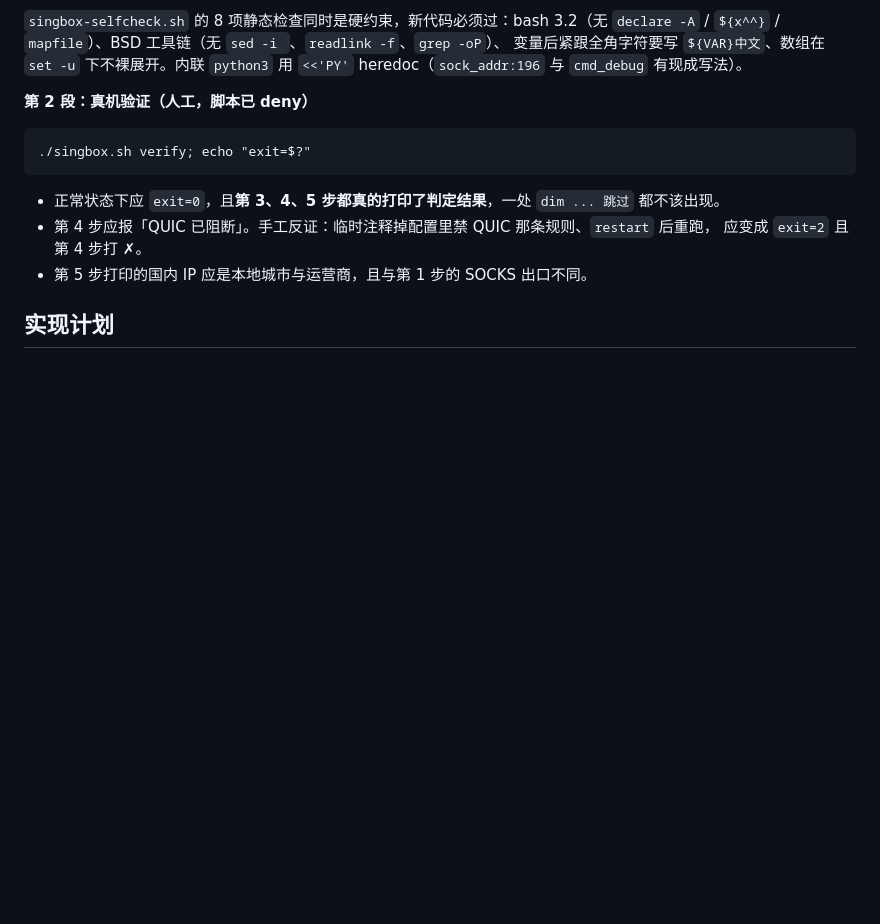
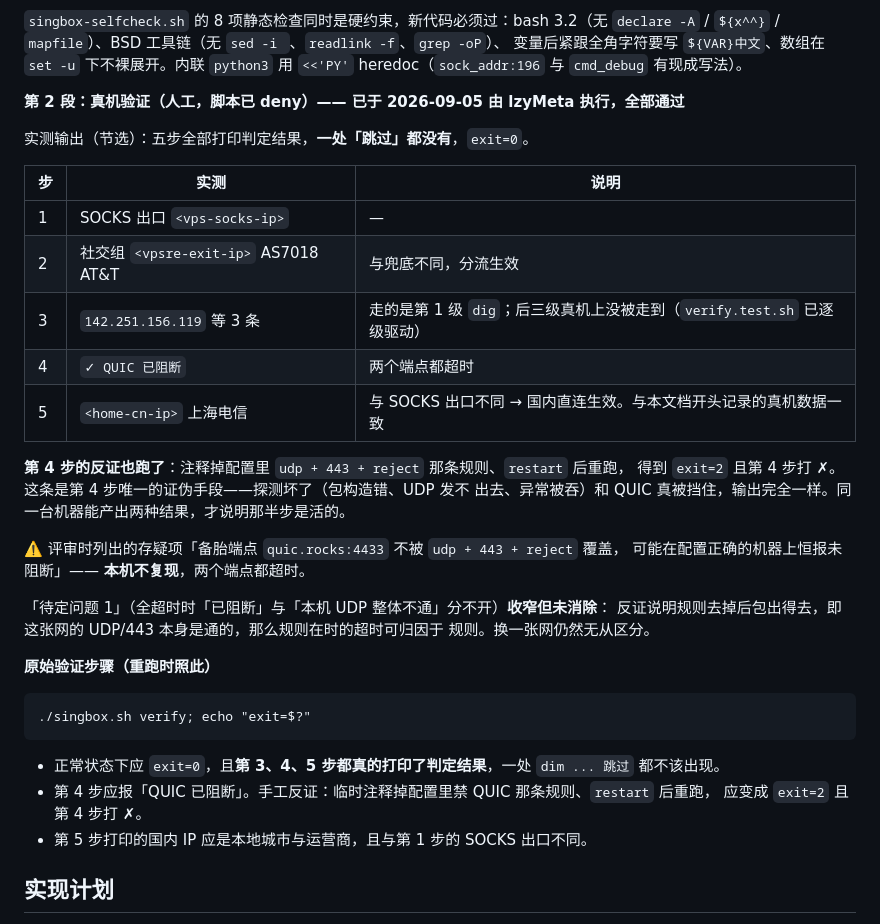
Before and after one commit to lzyMeta/macos-singbox-client-helper, a Markdown page: docs/verify-hardening.md, the part around the change. Drawn GitHub-style; blank space fills up the shorter version.

Commit message:
docs: 记下 verify 真机验证结果与第 4 步的反证
五步全部打印判定、零跳过、exit=0；注释掉 udp+443+reject 后 exit=2 且第 4 步打 ✗——
后者是第 4 步唯一的证伪手段，探测坏了和 QUIC 真被挡住输出一模一样。

评审列出的存疑项（备胎端点 quic.rocks:4433 不被该规则覆盖）本机不复现。待定问题 1
收窄未消除：反证说明这张网 UDP/443 本身通，换网仍无从区分。

````diff
--- a/docs/verify-hardening.md
+++ b/docs/verify-hardening.md
@@ -169,7 +169,30 @@
 变量后紧跟全角字符要写 `${VAR}中文`、数组在 `set -u` 下不裸展开。内联 `python3` 用
 `<<'PY'` heredoc（`sock_addr:196` 与 `cmd_debug` 有现成写法）。
 
-**第 2 段：真机验证（人工，脚本已 deny）**
+**第 2 段：真机验证（人工，脚本已 deny）—— 已于 2026-09-05 由 lzyMeta 执行，全部通过**
+
+实测输出（节选）：五步全部打印判定结果，**一处「跳过」都没有**，`exit=0`。
+
+| 步 | 实测 | 说明 |
+|---|---|---|
+| 1 | SOCKS 出口 `<vps-socks-ip>` | — |
+| 2 | 社交组 `<vpsre-exit-ip>` AS7018 AT&T | 与兜底不同，分流生效 |
+| 3 | `142.251.156.119` 等 3 条 | 走的是第 1 级 `dig`；后三级真机上没被走到（`verify.test.sh` 已逐级驱动） |
+| 4 | `✓ QUIC 已阻断` | 两个端点都超时 |
+| 5 | `<home-cn-ip>` 上海电信 | 与 SOCKS 出口不同 → 国内直连生效。与本文档开头记录的真机数据一致 |
+
+**第 4 步的反证也跑了**：注释掉配置里 `udp + 443 + reject` 那条规则、`restart` 后重跑，
+得到 `exit=2` 且第 4 步打 ✗。这条是第 4 步唯一的证伪手段——探测坏了（包构造错、UDP 发不
+出去、异常被吞）和 QUIC 真被挡住，输出完全一样。同一台机器能产出两种结果，才说明那半步是活的。
+
+⚠️ 评审时列出的存疑项「备胎端点 `quic.rocks:4433` 不被 `udp + 443 + reject` 覆盖，
+可能在配置正确的机器上恒报未阻断」—— **本机不复现**，两个端点都超时。
+
+「待定问题 1」（全超时时「已阻断」与「本机 UDP 整体不通」分不开）**收窄但未消除**：
+反证说明规则去掉后包出得去，即这张网的 UDP/443 本身是通的，那么规则在时的超时可归因于
+规则。换一张网仍然无从区分。
+
+**原始验证步骤（重跑时照此）**
 
 ```
 ./singbox.sh verify; echo "exit=$?"
````
